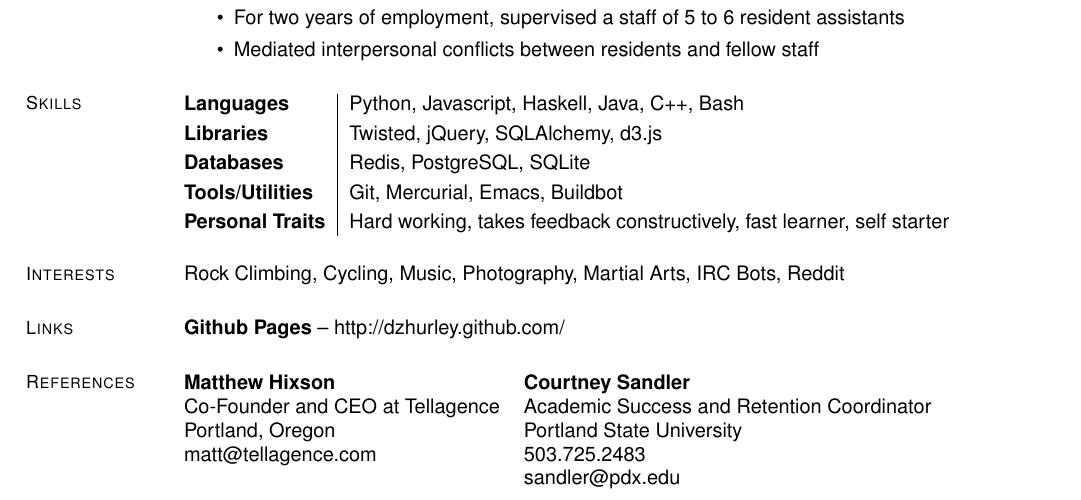
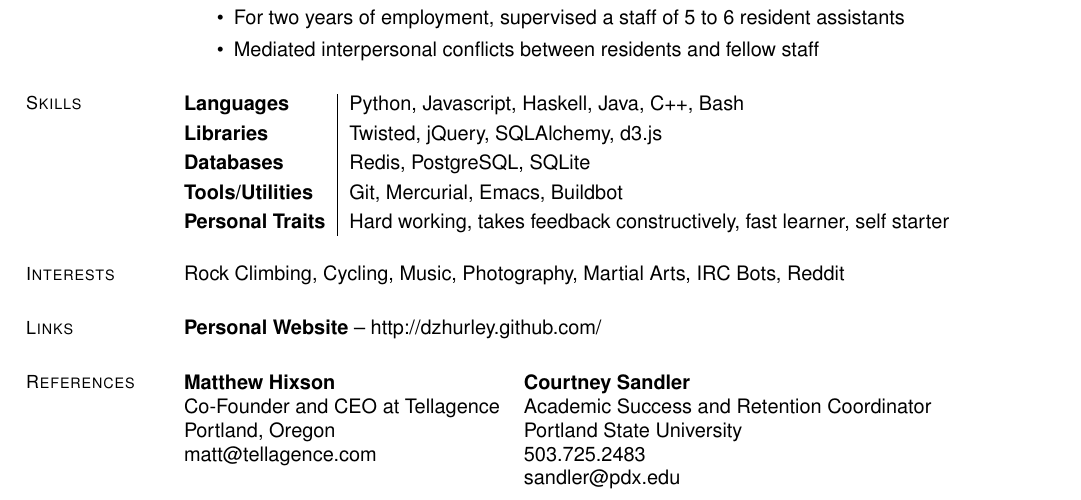
Before and after one commit to dzhurley/resume, a LaTeX CV (resume.tex): part of the page, cut so that both start at the same text. Compiled offline with pdfLaTeX.

Commit message:
retitled website link

```diff
--- a/resume.tex
+++ b/resume.tex
@@ -72,7 +72,7 @@
     % Links
     \section{\mysidestyle Links}
 
-    \textbf{Github Pages} -- http://dzhurley.github.com/
+    \textbf{Personal Website} -- http://dzhurley.github.com/
 
     % References
     \section{\mysidestyle References}
```
